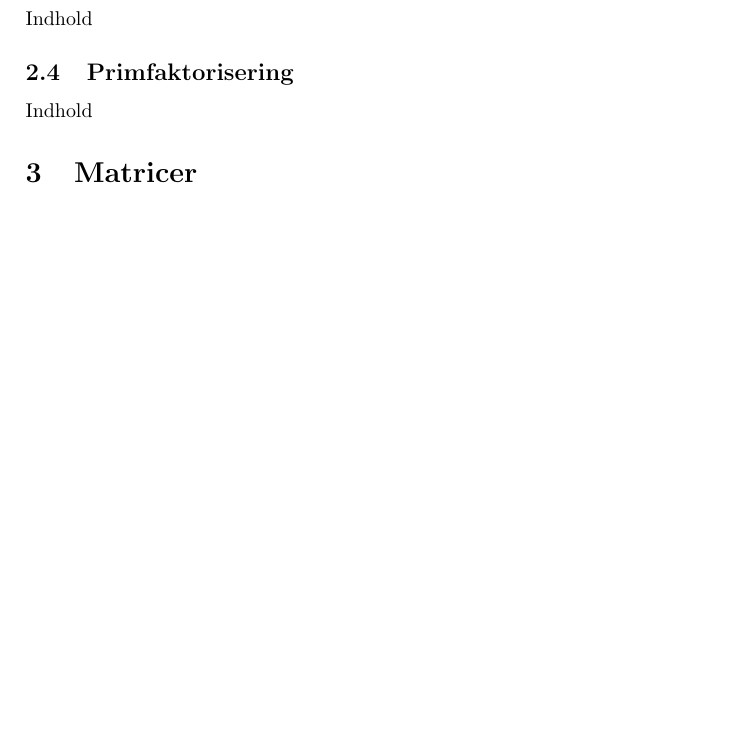
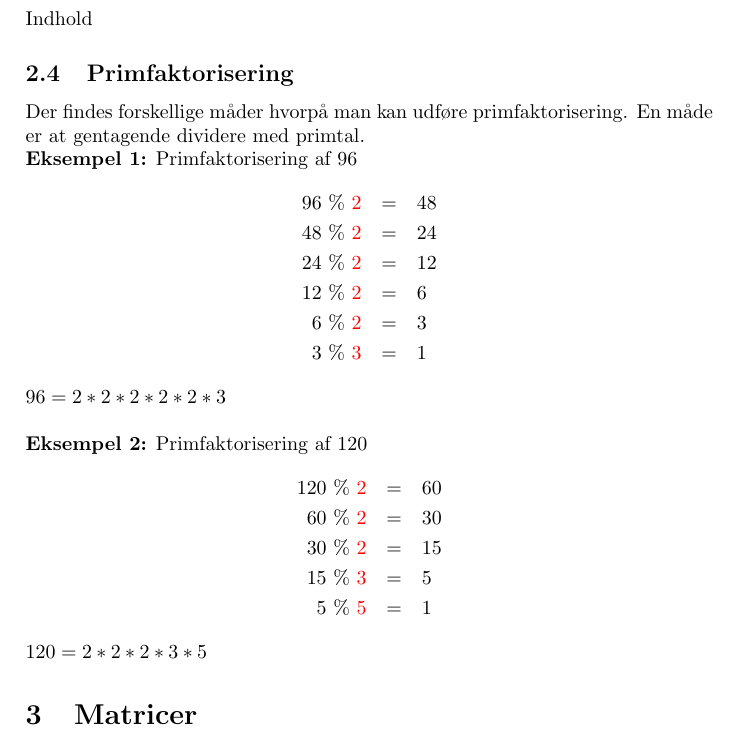
Before and after one commit to taa/dims, a LaTeX document (cheatsheet.tex): part of page 3 of 7, cut so that both start at the same text, the shorter picture padded with empty space. Compiled offline with pdfLaTeX.

Commit message:
Primfaktorering tilfoejet

```diff
--- a/cheatsheet.tex
+++ b/cheatsheet.tex
@@ -57,7 +57,26 @@
   \subsection{Base$_n$}
     Indhold
   \subsection{Primfaktorisering}
-    Indhold
+   Der findes forskellige måder hvorpå man kan udføre primfaktorisering. En måde er at gentagende dividere med primtal.\\
+   \textbf{Eksempel 1:} Primfaktorisering af 96
+   \begin{eqnarray}
+    96\ \%\ \textcolor{red}{2} &=& 48 \nonumber\\
+    48\ \%\ \textcolor{red}{2} &=& 24 \nonumber\\
+    24\ \%\ \textcolor{red}{2} &=& 12 \nonumber\\
+    12\ \%\ \textcolor{red}{2} &=& 6 \nonumber\\
+    6\ \%\ \textcolor{red}{2} &=& 3 \nonumber\\
+    3\ \%\ \textcolor{red}{3} &=& 1 \nonumber
+   \end{eqnarray}
+   $96 = 2 * 2 * 2 * 2 * 2 * 3$\\\\
+   \textbf{Eksempel 2:} Primfaktorisering af 120
+   \begin{eqnarray}
+    120\ \%\ \textcolor{red}{2} &=& 60 \nonumber\\
+    60\ \%\ \textcolor{red}{2} &=& 30 \nonumber\\
+    30\ \%\ \textcolor{red}{2} &=& 15 \nonumber\\
+    15\ \%\ \textcolor{red}{3} &=& 5 \nonumber\\
+    5\ \%\ \textcolor{red}{5} &=& 1 \nonumber
+   \end{eqnarray}
+   $120 = 2 * 2 * 2 * 3 * 5$
 \section{Matricer}
   Indhold
   \subsection{Produkt}
```
